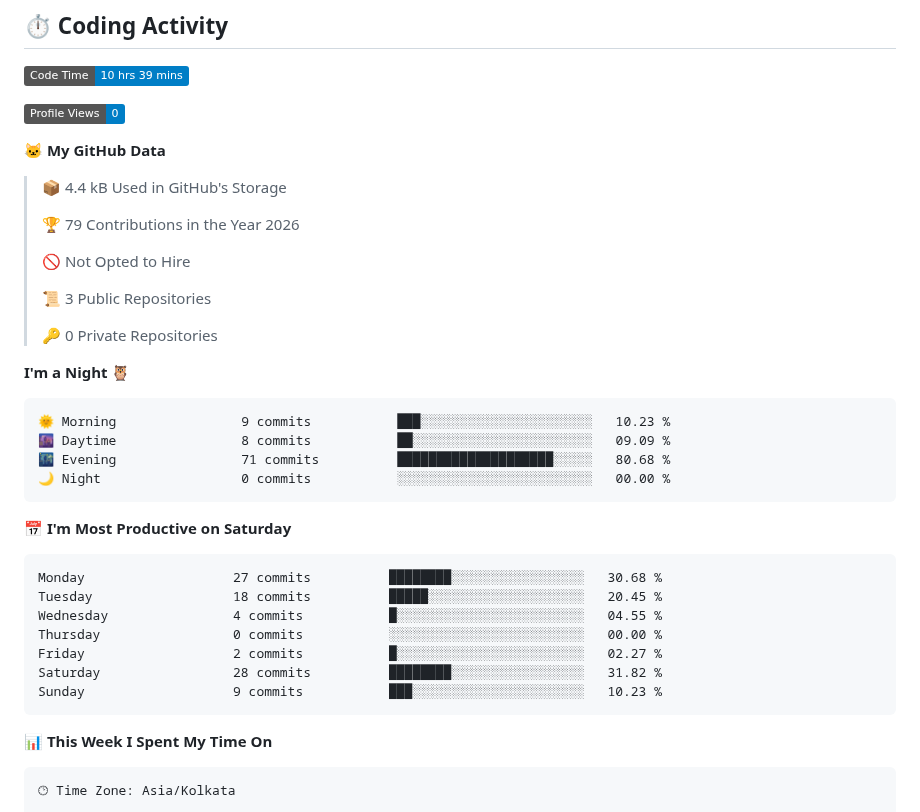
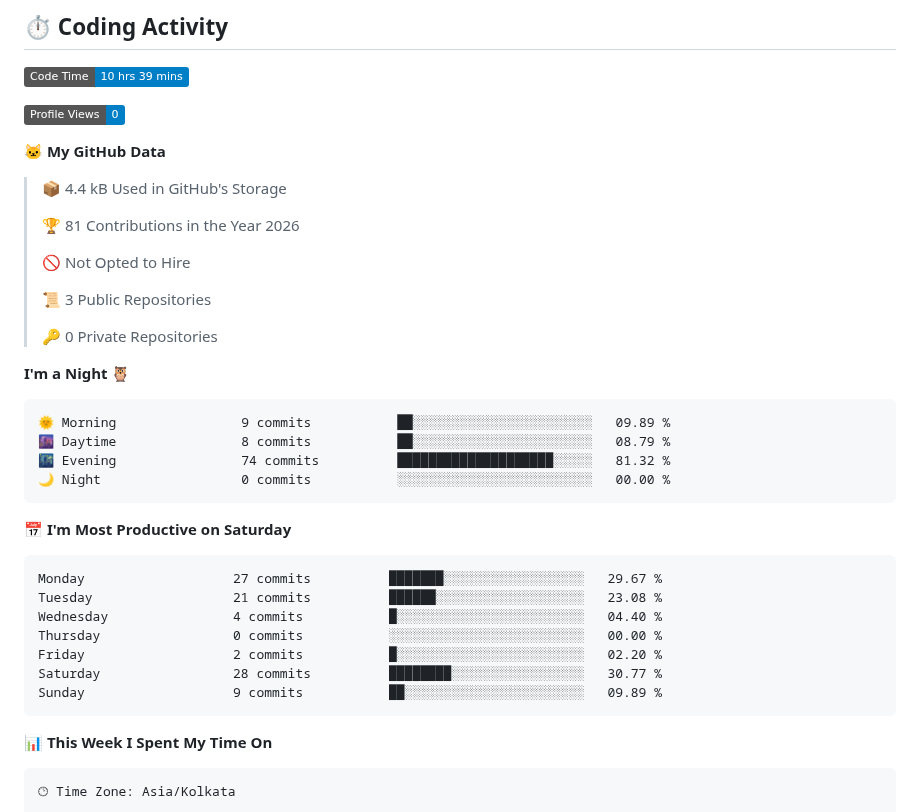
Before and after one commit to sushantkumar31/sushantkumar31, a Markdown page: README.md, the part around one of its changes. GitHub-like rendering; badges without logos.

Commit message:
Updated with Dev Metrics

````diff
--- a/README.md
+++ b/README.md
@@ -50,7 +50,7 @@ Hands-on ML fundamentals using Jupyter notebooks — covering core math, NumPy,
 
 > 📦 4.4 kB Used in GitHub's Storage
  >
-> 🏆 79 Contributions in the Year 2026
+> 🏆 81 Contributions in the Year 2026
  >
 > 🚫 Not Opted to Hire
  >
@@ -61,21 +61,21 @@ Hands-on ML fundamentals using Jupyter notebooks — covering core math, NumPy,
 **I'm a Night 🦉**
 
 ```text
-🌞 Morning                9 commits           ███░░░░░░░░░░░░░░░░░░░░░░   10.23 %
-🌆 Daytime                8 commits           ██░░░░░░░░░░░░░░░░░░░░░░░   09.09 %
-🌃 Evening                71 commits          ████████████████████░░░░░   80.68 %
+🌞 Morning                9 commits           ██░░░░░░░░░░░░░░░░░░░░░░░   09.89 %
+🌆 Daytime                8 commits           ██░░░░░░░░░░░░░░░░░░░░░░░   08.79 %
+🌃 Evening                74 commits          ████████████████████░░░░░   81.32 %
 🌙 Night                  0 commits           ░░░░░░░░░░░░░░░░░░░░░░░░░   00.00 %
 ```
 📅 **I'm Most Productive on Saturday**
 
 ```text
-Monday                   27 commits          ████████░░░░░░░░░░░░░░░░░   30.68 %
-Tuesday                  18 commits          █████░░░░░░░░░░░░░░░░░░░░   20.45 %
-Wednesday                4 commits           █░░░░░░░░░░░░░░░░░░░░░░░░   04.55 %
+Monday                   27 commits          ███████░░░░░░░░░░░░░░░░░░   29.67 %
+Tuesday                  21 commits          ██████░░░░░░░░░░░░░░░░░░░   23.08 %
+Wednesday                4 commits           █░░░░░░░░░░░░░░░░░░░░░░░░   04.40 %
 Thursday                 0 commits           ░░░░░░░░░░░░░░░░░░░░░░░░░   00.00 %
-Friday                   2 commits           █░░░░░░░░░░░░░░░░░░░░░░░░   02.27 %
-Saturday                 28 commits          ████████░░░░░░░░░░░░░░░░░   31.82 %
-Sunday                   9 commits           ███░░░░░░░░░░░░░░░░░░░░░░   10.23 %
+Friday                   2 commits           █░░░░░░░░░░░░░░░░░░░░░░░░   02.20 %
+Saturday                 28 commits          ████████░░░░░░░░░░░░░░░░░   30.77 %
+Sunday                   9 commits           ██░░░░░░░░░░░░░░░░░░░░░░░   09.89 %
 ```
 
 
````
Also changed, not shown: other parts of README.md (+1 -1 lines), assets/bar_graph.png.
